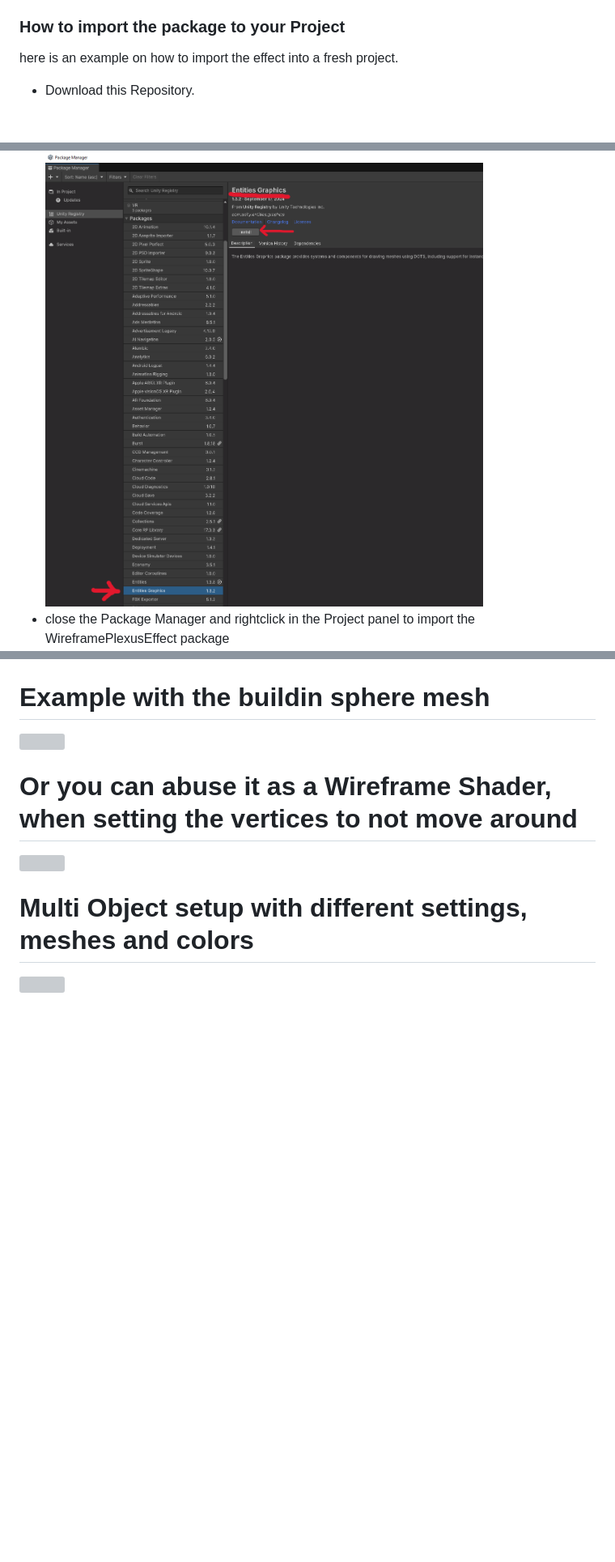
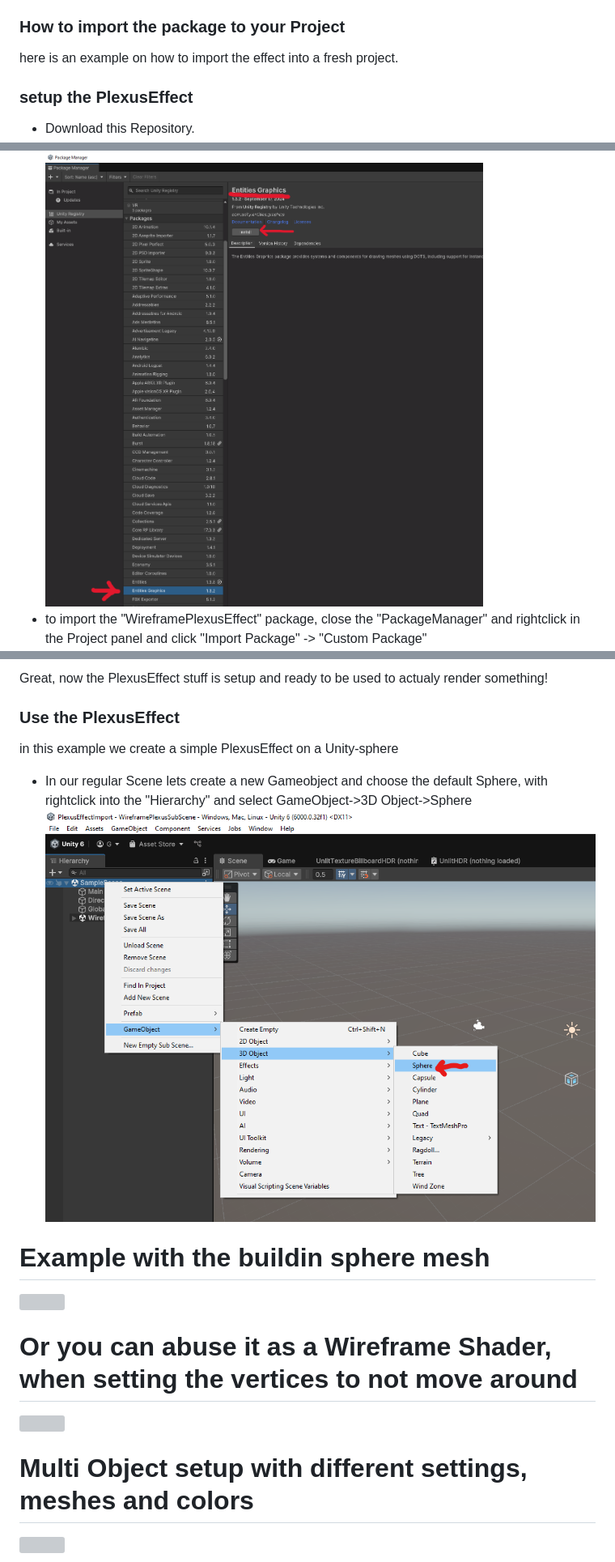
Before and after one commit to Strieglitz/Unity-Dots-WireframePlexusEffect, a Markdown page: README.md, 3 parts joined by grey strips. Shown: that part at 81% size. Drawn GitHub-style; blank space fills up the shorter version; grey boxes are pictures that could not be loaded.

```diff
--- a/README.md
+++ b/README.md
@@ -32,7 +32,7 @@ Now you can change the paramters, exit the PlayMode select the Gameobject "Plexe
 ### How to import the package to your Project
 
 here is an example on how to import the effect into a fresh project.
-
+### setup the PlexusEffect
 - Download this Repository.
 - Create a new Project
 ![NewPorject](TutorialImages/Step1_createProject.png)
@@ -46,3 +46,3 @@ here is an example on how to import the effect into a fresh project.
 ![NewPorject](TutorialImages/Step5_installEntitiesGraphicsPackage.png)
-- close the Package Manager and rightclick in the Project panel to import the WireframePlexusEffect package
+- to import the "WireframePlexusEffect" package, close the "PackageManager" and rightclick in the Project panel and click "Import Package" -> "Custom Package"
 ![NewPorject](TutorialImages/Step6_clickImport.png)
@@ -49,3 +64,11 @@ here is an example on how to import the effect into a fresh project.
+Great, now the PlexusEffect stuff is setup and ready to be used to actualy render something!
+
+### Use the PlexusEffect
+in this example we create a simple PlexusEffect on a Unity-sphere
+
+- In our regular Scene lets create a new Gameobject and choose the default Sphere, with rightclick into the "Hierarchy" and select GameObject->3D Object->Sphere
+![NewPorject](TutorialImages/Step14_CreateNewSphere.png)
+
 
 # Example with the buildin sphere mesh
 
```
Also changed, not shown: other parts of README.md (+19 -4 lines).
